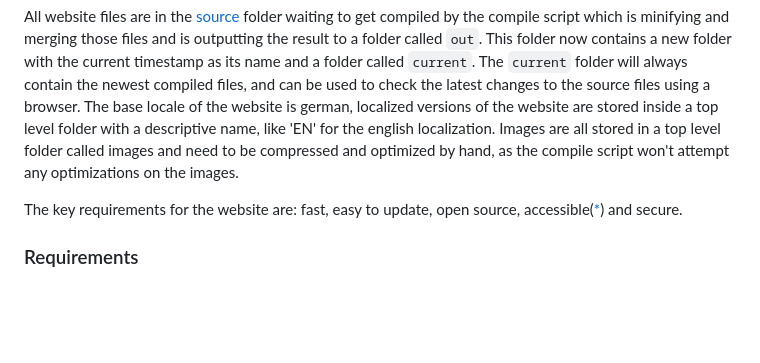
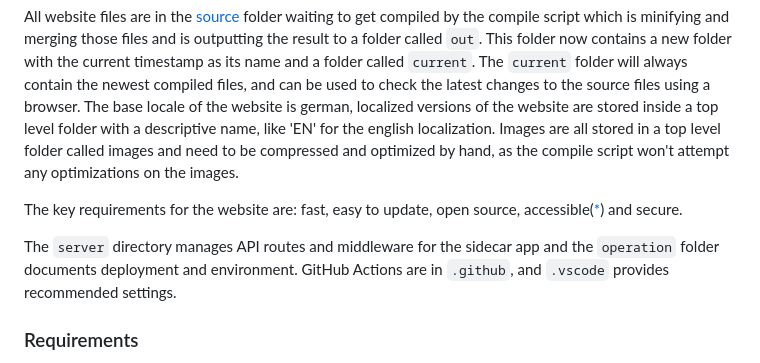
Before and after one commit to Festivals-App/festivals-website, a Markdown page: README.md, the part around the change. Drawn GitHub-style; blank space fills up the shorter version.

```diff
--- a/README.md
+++ b/README.md
@@ -40,6 +40,8 @@ as the compile script won't attempt any optimizations on the images.
 
 The key requirements for the website are: fast, easy to update, open source, accessible([*](https://github.com/Festivals-App/festivals-website/issues/1)) and secure.
 
+The `server` directory manages API routes and middleware for the sidecar app and the `operation` folder documents deployment and environment. GitHub Actions are in `.github`, and `.vscode` provides recommended settings.
+
 ### Requirements
 
 - [Golang](https://go.dev/) Version 1.24.1+
```
